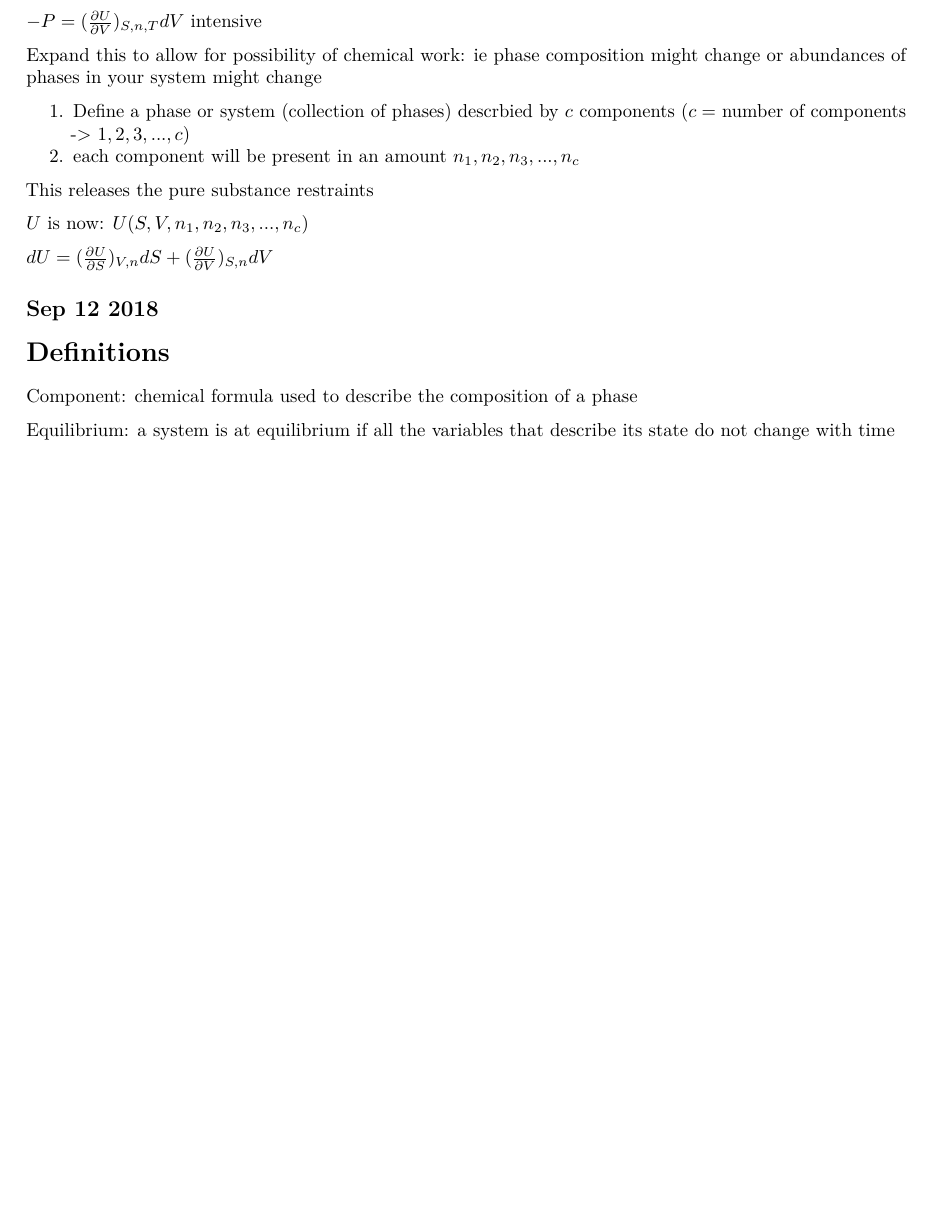
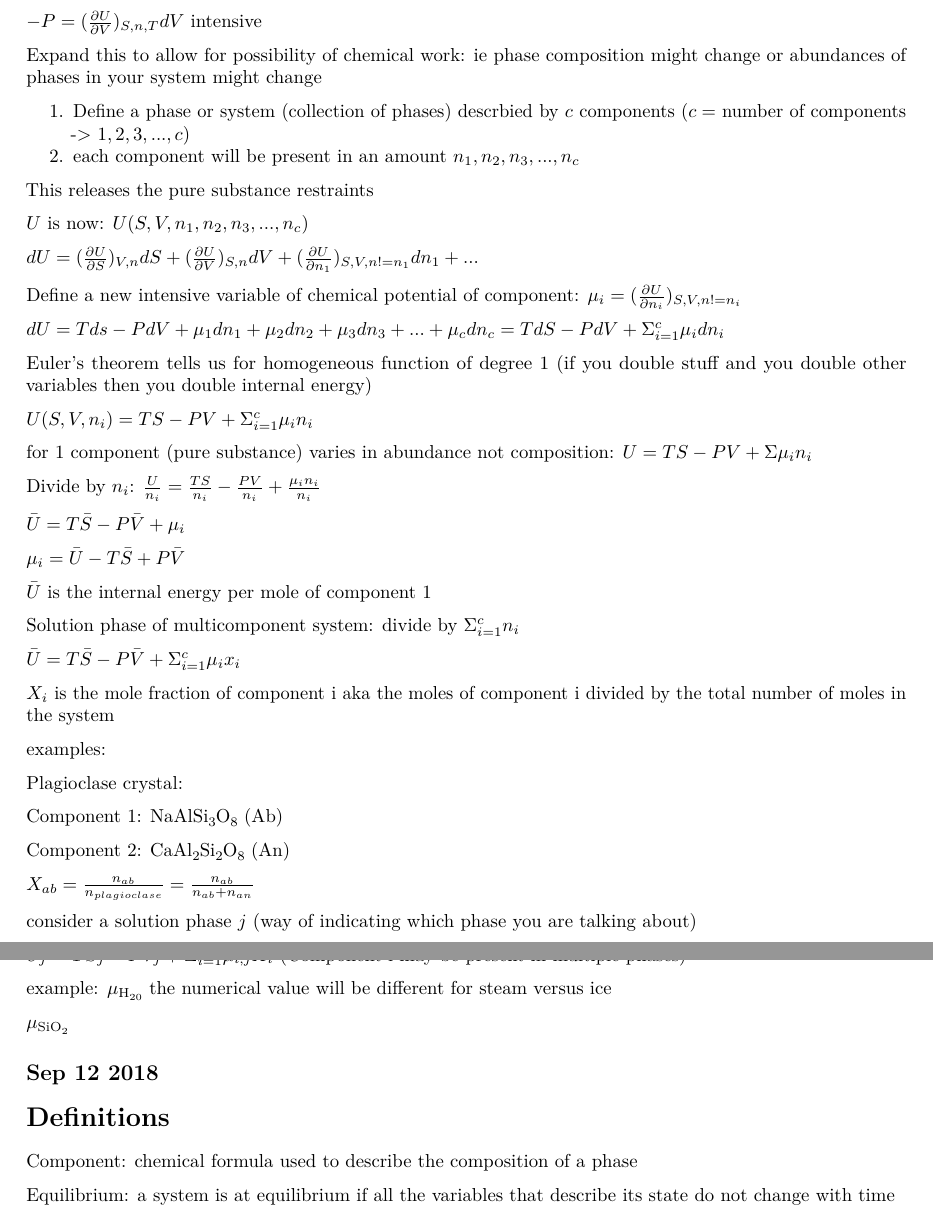
Before and after one commit to jen-reeve/Geothermodynamics, an R Markdown document (class_notes.Rmd): part of page 9 of 9 before the commit and two parts of pages 9 and 10 of 10 after it, the two joined at a grey line, cut so that both start at the same text, the shorter picture padded with empty space. Rendered offline with R 4.5, knitr and Pandoc, then LaTeX, with nearby package versions.

Commit message:
Update class_notes.Rmd

```diff
--- a/class_notes.Rmd
+++ b/class_notes.Rmd
@@ -315,4 +315,40 @@ This releases the pure substance restraints
 
 $U$ is now: $U(S,V,n_1,n_2,n_3,...,n_c)$
 
-$dU=(\frac{\partial U}{\partial S})_{V,n}dS+(\frac{\partial U}{\partial V})_{S,n}dV$
+$dU=(\frac{\partial U}{\partial S})_{V,n}dS+(\frac{\partial U}{\partial V})_{S,n}dV+(\frac{\partial U}{\partial n_1})_{S,V,n!=n_1}dn_1+...$
+
+Define a new intensive variable of chemical potential of component: $\mu_i=(\frac{\partial U}{\partial n_i})_{S,V,n!=n_i}$
+
+$dU=Tds-PdV+\mu_1dn_1+\mu_2dn_2+\mu_3dn_3+...+\mu_cdn_c=TdS-PdV+\Sigma^c_{i=1}\mu_idn_i$
+
+Euler's theorem tells us for homogeneous function of degree 1 (if you double stuff and you double other variables then you double internal energy)
+
+$U(S,V,n_i)=TS-PV+\Sigma^c_{i=1}\mu_in_i$
+
+for 1 component (pure substance) varies in abundance not composition: $U=TS-PV+\Sigma\mu_in_i$
+
+Divide by $n_i$: $\frac{U}{n_i}=\frac{TS}{n_i}-\frac{PV}{n_i}+\frac{\mu_in_i}{n_i}$
+
+$\bar{U}=T\bar{S}-P\bar{V}+\mu_i$
+
+$\mu_i=\bar{U}-T\bar{S}+P\bar{V}$
+
+$\bar{U}$ is the internal energy per mole of component 1
+
+Solution phase of multicomponent system: divide by $\Sigma^c_{i=1}n_i$
+
+$\bar{U}=T\bar{S}-P\bar{V}+\Sigma^c_{i=1}\mu_ix_i$
+
+$X_i$ is the mole fraction of component i aka the moles of component i divided by the total number of moles in the system
+
+examples:
+
+Plagioclase crystal:
+
+Component 1: \ch{NaAlSi3O8} (Ab)
+
+Component 2: \ch{CaAl2Si2O8} (An)
+
+$X_{ab}=\frac{n_{ab}}{n_{plagioclase}}=\frac{n_{ab}}{n_{ab}+n_{an}}$
+
+consider a solution phase $j$ (way of indicating which phase you are talking about)
@@ -319,3 +358,6 @@ $dU=(\frac{\partial U}{\partial S})_{V,n}dS+(\frac{\partial U}{\partial V})_{S,n
+example: $\mu_{\ch{H20}$ the numerical value will be different for steam versus ice
+
+$\mu_{\ch{SiO2}}$
 
 ## Sep 12 2018
 
```
Also changed, not shown: class_notes.Rmd (3 more changed lines).
